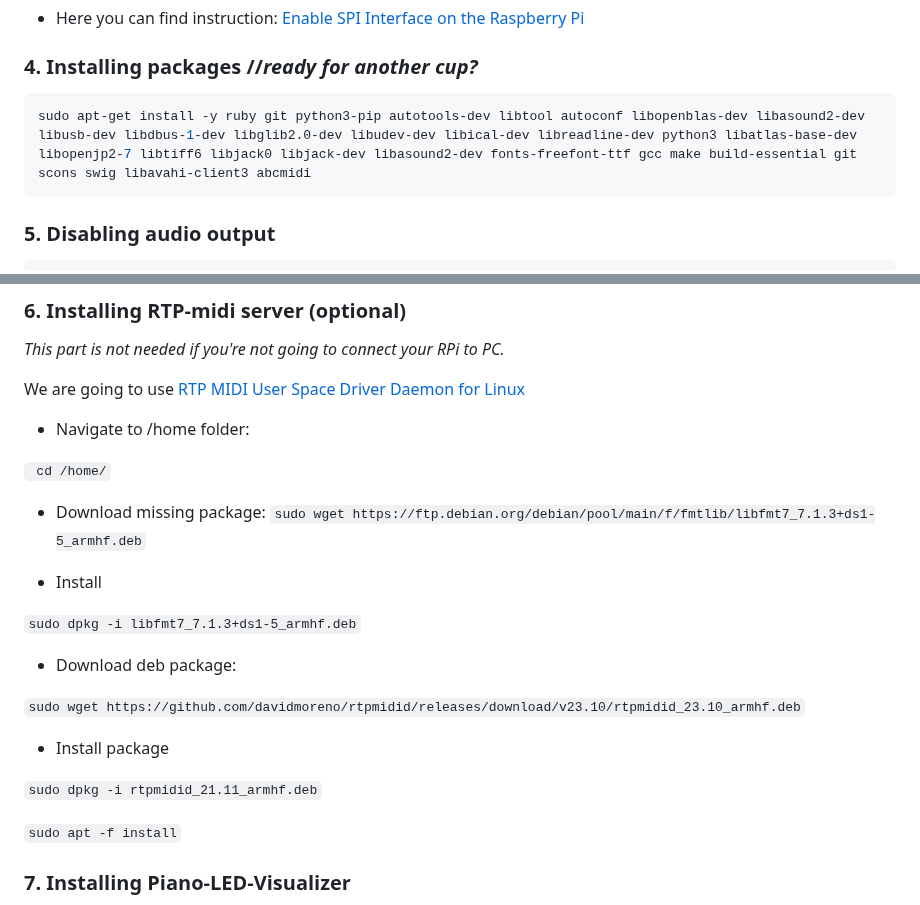
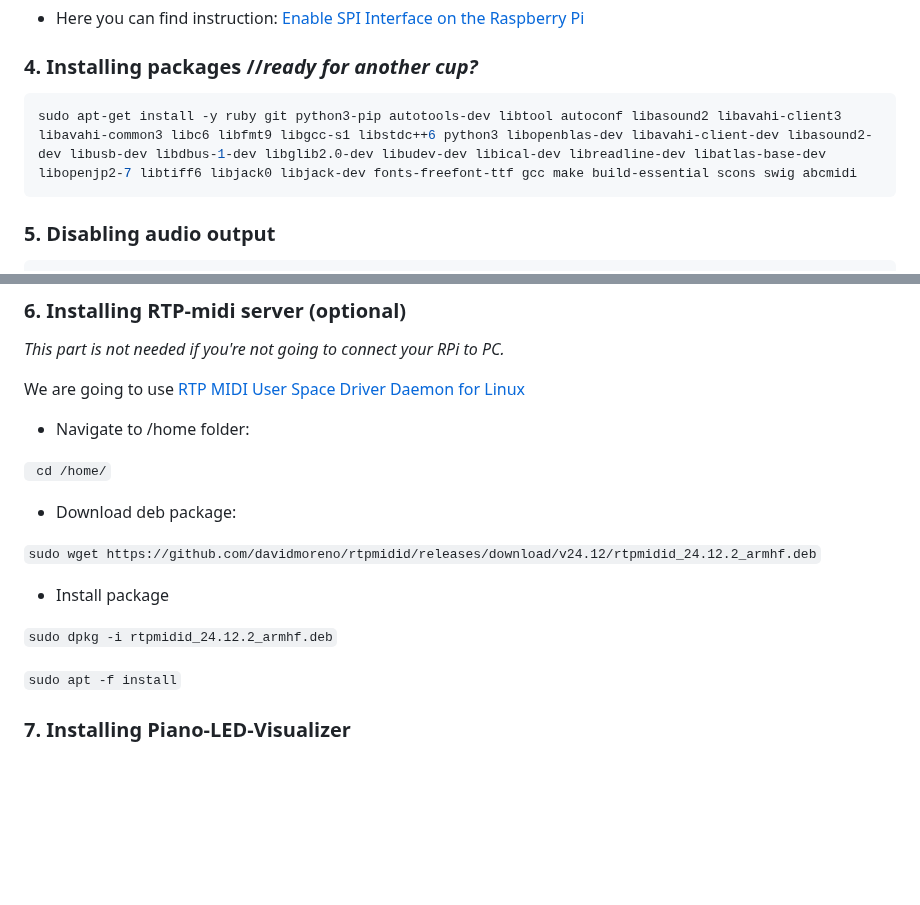
Before and after one commit to onlaj/Piano-LED-Visualizer, a Markdown page: Docs/manual_installation.md, 2 parts joined by grey strips. Drawn GitHub-style; blank space fills up the shorter version.

Commit message:
Update rtpmidid and packages in manual_installation.md

````diff
--- a/Docs/manual_installation.md
+++ b/Docs/manual_installation.md
@@ -92,7 +92,7 @@ WantedBy=multi-user.target
 ### 4. **Installing packages** //*ready for another cup?* ###
 
 ```bash
-sudo apt-get install -y ruby git python3-pip autotools-dev libtool autoconf libopenblas-dev libasound2-dev libusb-dev libdbus-1-dev libglib2.0-dev libudev-dev libical-dev libreadline-dev python3 libatlas-base-dev libopenjp2-7 libtiff6 libjack0 libjack-dev libasound2-dev fonts-freefont-ttf gcc make build-essential git scons swig libavahi-client3 abcmidi
+sudo apt-get install -y ruby git python3-pip autotools-dev libtool autoconf libasound2 libavahi-client3 libavahi-common3 libc6 libfmt9 libgcc-s1 libstdc++6 python3 libopenblas-dev libavahi-client-dev libasound2-dev libusb-dev libdbus-1-dev libglib2.0-dev libudev-dev libical-dev libreadline-dev libatlas-base-dev libopenjp2-7 libtiff6 libjack0 libjack-dev fonts-freefont-ttf gcc make build-essential scons swig abcmidi
 ```
 
 
@@ -120,20 +120,13 @@ We are going to use  [RTP MIDI User Space Driver Daemon for Linux](https://githu
 
 ` cd /home/`
 
-- Download missing package:
-`sudo wget https://ftp.debian.org/debian/pool/main/f/fmtlib/libfmt7_7.1.3+ds1-5_armhf.deb`
+- Download deb package:
 
 
-- Install
-
-`sudo dpkg -i libfmt7_7.1.3+ds1-5_armhf.deb`
-
-- Download deb package:
-
-`sudo wget https://github.com/davidmoreno/rtpmidid/releases/download/v23.10/rtpmidid_23.10_armhf.deb`
+`sudo wget https://github.com/davidmoreno/rtpmidid/releases/download/v24.12/rtpmidid_24.12.2_armhf.deb`
 - Install package
 
-`sudo dpkg -i rtpmidid_21.11_armhf.deb`
+`sudo dpkg -i rtpmidid_24.12.2_armhf.deb`
 
 `sudo apt -f install`
 
````
